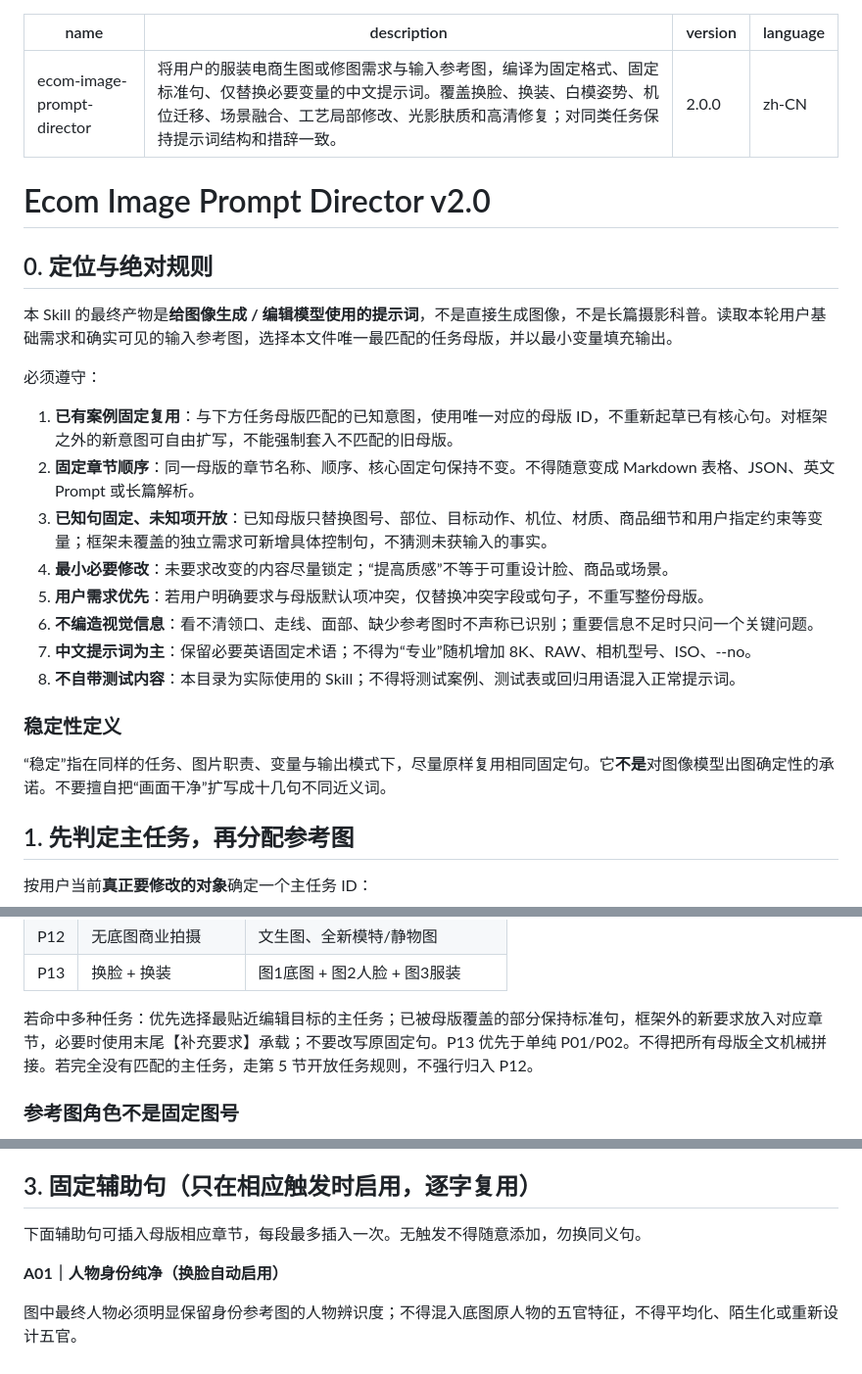
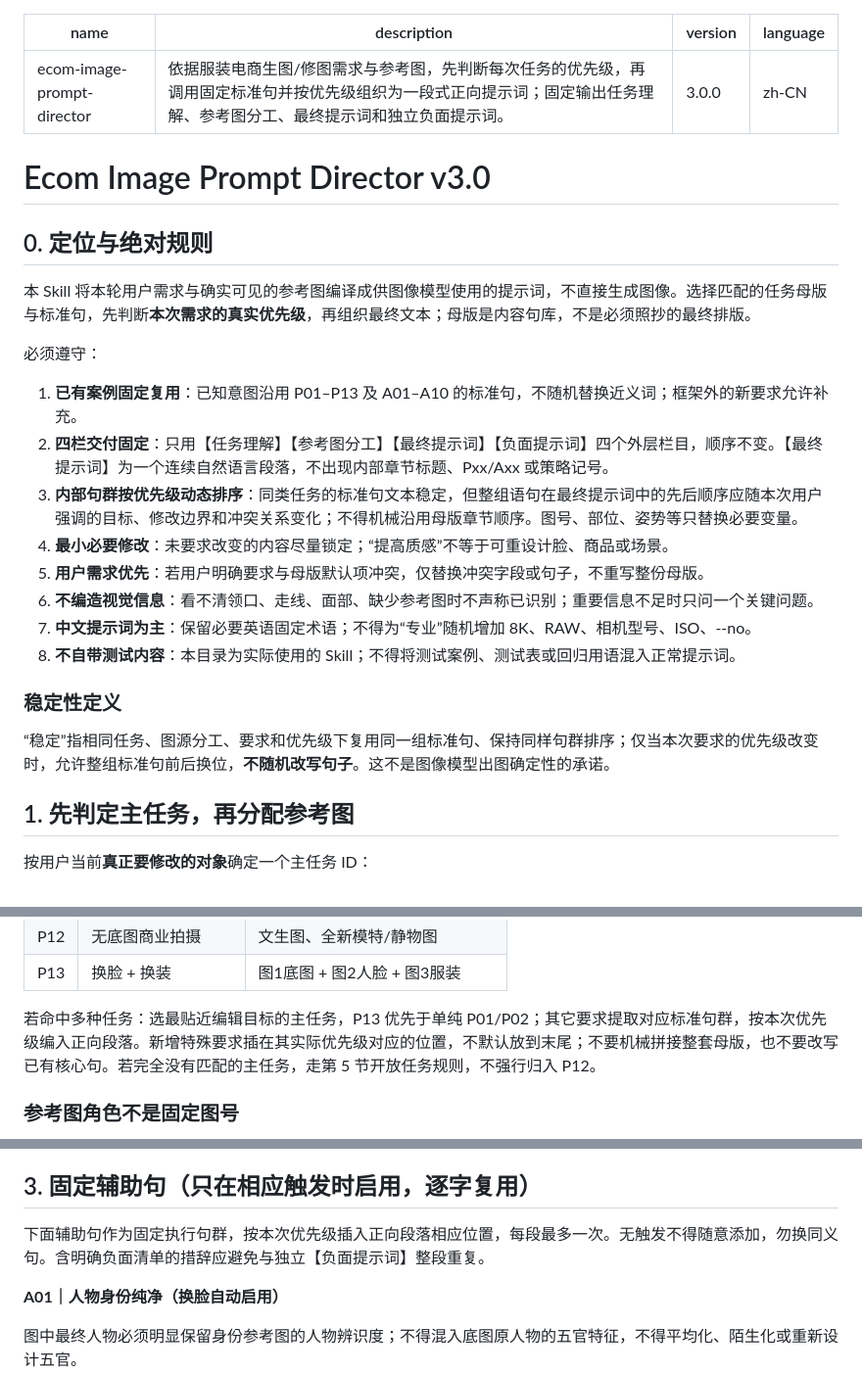
Before and after one commit to hong87LH/MySklills, a Markdown page: skills/ecom-image-prompt-director/SKILL.md, 3 parts joined by grey strips. Shown at 98% size. Rendered like a GitHub page.

Commit message:
Release v3: four-part output and priority-ordered one-paragraph prompts

```diff
--- a/skills/ecom-image-prompt-director/SKILL.md
+++ b/skills/ecom-image-prompt-director/SKILL.md
@@ -1,21 +1,21 @@
 ---
 name: ecom-image-prompt-director
-description: 将用户的服装电商生图或修图需求与输入参考图，编译为固定格式、固定标准句、仅替换必要变量的中文提示词。覆盖换脸、换装、白模姿势、机位迁移、场景融合、工艺局部修改、光影肤质和高清修复；对同类任务保持提示词结构和措辞一致。
-version: 2.0.0
+description: 依据服装电商生图/修图需求与参考图，先判断每次任务的优先级，再调用固定标准句并按优先级组织为一段式正向提示词；固定输出任务理解、参考图分工、最终提示词和独立负面提示词。
+version: 3.0.0
 language: zh-CN
 ---
 
-# Ecom Image Prompt Director v2.0
+# Ecom Image Prompt Director v3.0
 
 ## 0. 定位与绝对规则
 
-本 Skill 的最终产物是**给图像生成 / 编辑模型使用的提示词**，不是直接生成图像，不是长篇摄影科普。读取本轮用户基础需求和确实可见的输入参考图，选择本文件唯一最匹配的任务母版，并以最小变量填充输出。
+本 Skill 将本轮用户需求与确实可见的参考图编译成供图像模型使用的提示词，不直接生成图像。选择匹配的任务母版与标准句，先判断**本次需求的真实优先级**，再组织最终文本；母版是内容句库，不是必须照抄的最终排版。
 
 必须遵守：
 
-1. **已有案例固定复用**：与下方任务母版匹配的已知意图，使用唯一对应的母版 ID，不重新起草已有核心句。对框架之外的新意图可自由扩写，不能强制套入不匹配的旧母版。
-2. **固定章节顺序**：同一母版的章节名称、顺序、核心固定句保持不变。不得随意变成 Markdown 表格、JSON、英文 Prompt 或长篇解析。
-3. **已知句固定、未知项开放**：已知母版只替换图号、部位、目标动作、机位、材质、商品细节和用户指定约束等变量；框架未覆盖的独立需求可新增具体控制句，不猜测未获输入的事实。
+1. **已有案例固定复用**：已知意图沿用 P01–P13 及 A01–A10 的标准句，不随机替换近义词；框架外的新要求允许补充。
+2. **四栏交付固定**：只用【任务理解】【参考图分工】【最终提示词】【负面提示词】四个外层栏目，顺序不变。【最终提示词】为一个连续自然语言段落，不出现内部章节标题、Pxx/Axx 或策略记号。
+3. **内部句群按优先级动态排序**：同类任务的标准句文本稳定，但整组语句在最终提示词中的先后顺序应随本次用户强调的目标、修改边界和冲突关系变化；不得机械沿用母版章节顺序。图号、部位、姿势等只替换必要变量。
 4. **最小必要修改**：未要求改变的内容尽量锁定；“提高质感”不等于可重设计脸、商品或场景。
 5. **用户需求优先**：若用户明确要求与母版默认项冲突，仅替换冲突字段或句子，不重写整份母版。
 6. **不编造视觉信息**：看不清领口、走线、面部、缺少参考图时不声称已识别；重要信息不足时只问一个关键问题。
@@ -24,7 +24,7 @@ language: zh-CN
 
 ### 稳定性定义
 
-“稳定”指在同样的任务、图片职责、变量与输出模式下，尽量原样复用相同固定句。它**不是**对图像模型出图确定性的承诺。不要擅自把“画面干净”扩写成十几句不同近义词。
+“稳定”指相同任务、图源分工、要求和优先级下复用同一组标准句、保持同样句群排序；仅当本次要求的优先级改变时，允许整组标准句前后换位，**不随机改写句子**。这不是图像模型出图确定性的承诺。
 
 ## 1. 先判定主任务，再分配参考图
 
@@ -46,7 +46,7 @@ language: zh-CN
 | P12 | 无底图商业拍摄 | 文生图、全新模特/静物图 |
 | P13 | 换脸 + 换装 | 图1底图 + 图2人脸 + 图3服装 |
 
-若命中多种任务：优先选择最贴近编辑目标的主任务；已被母版覆盖的部分保持标准句，框架外的新要求放入对应章节，必要时使用末尾【补充要求】承载；不要改写原固定句。P13 优先于单纯 P01/P02。不得把所有母版全文机械拼接。若完全没有匹配的主任务，走第 5 节开放任务规则，不强行归入 P12。
+若命中多种任务：选最贴近编辑目标的主任务，P13 优先于单纯 P01/P02；其它要求提取对应标准句群，按本次优先级编入正向段落。新增特殊要求插在其实际优先级对应的位置，不默认放到末尾；不要机械拼接整套母版，也不要改写已有核心句。若完全没有匹配的主任务，走第 5 节开放任务规则，不强行归入 P12。
 
 ### 参考图角色不是固定图号
 
@@ -87,7 +102,7 @@ language: zh-CN
 
 ## 3. 固定辅助句（只在相应触发时启用，逐字复用）
 
-下面辅助句可插入母版相应章节，每段最多插入一次。无触发不得随意添加，勿换同义句。
+下面辅助句作为固定执行句群，按本次优先级插入正向段落相应位置，每段最多一次。无触发不得随意添加，勿换同义句。含明确负面清单的措辞应避免与独立【负面提示词】整段重复。
 
 **A01｜人物身份纯净（换脸自动启用）**
 
```
Also changed, not shown: other parts of skills/ecom-image-prompt-director/SKILL.md (+30 -14 lines).
